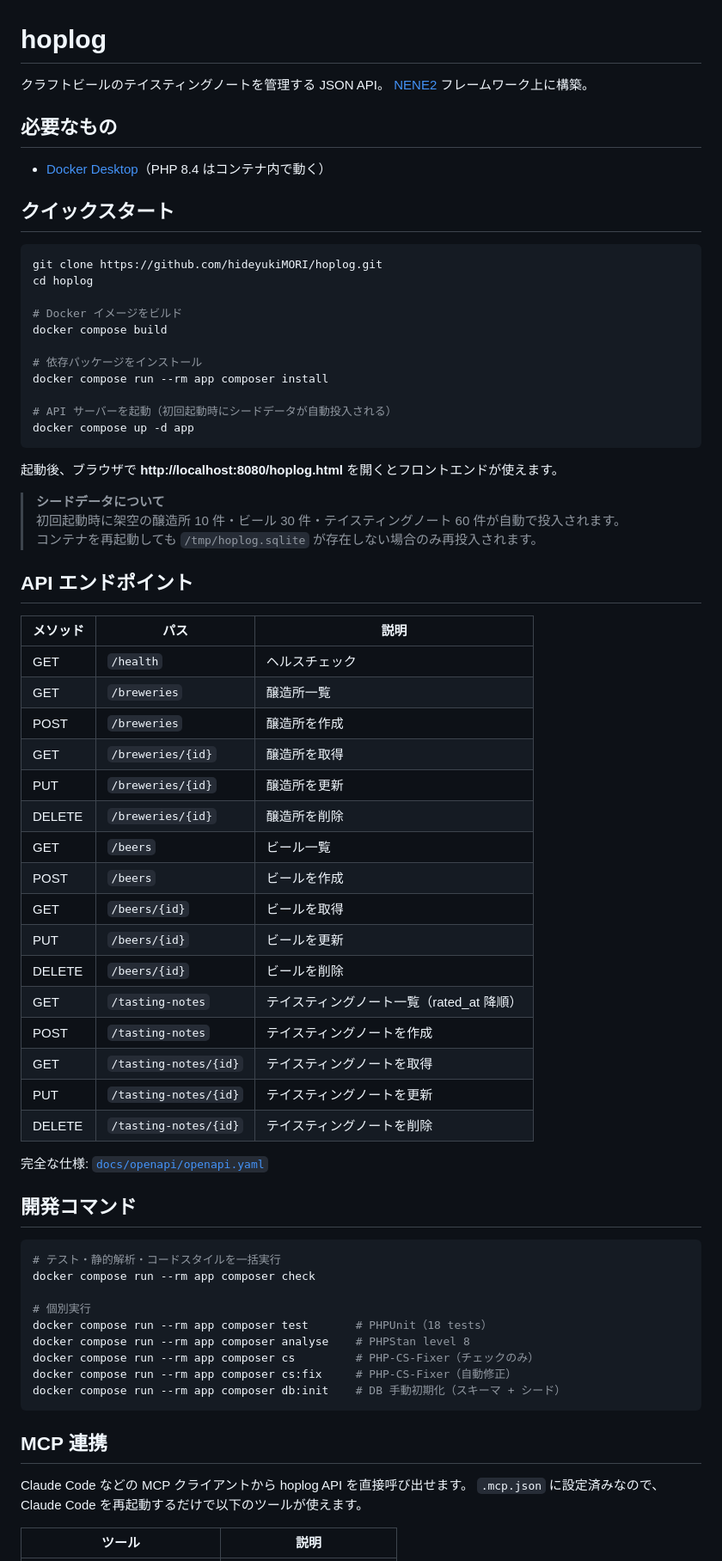
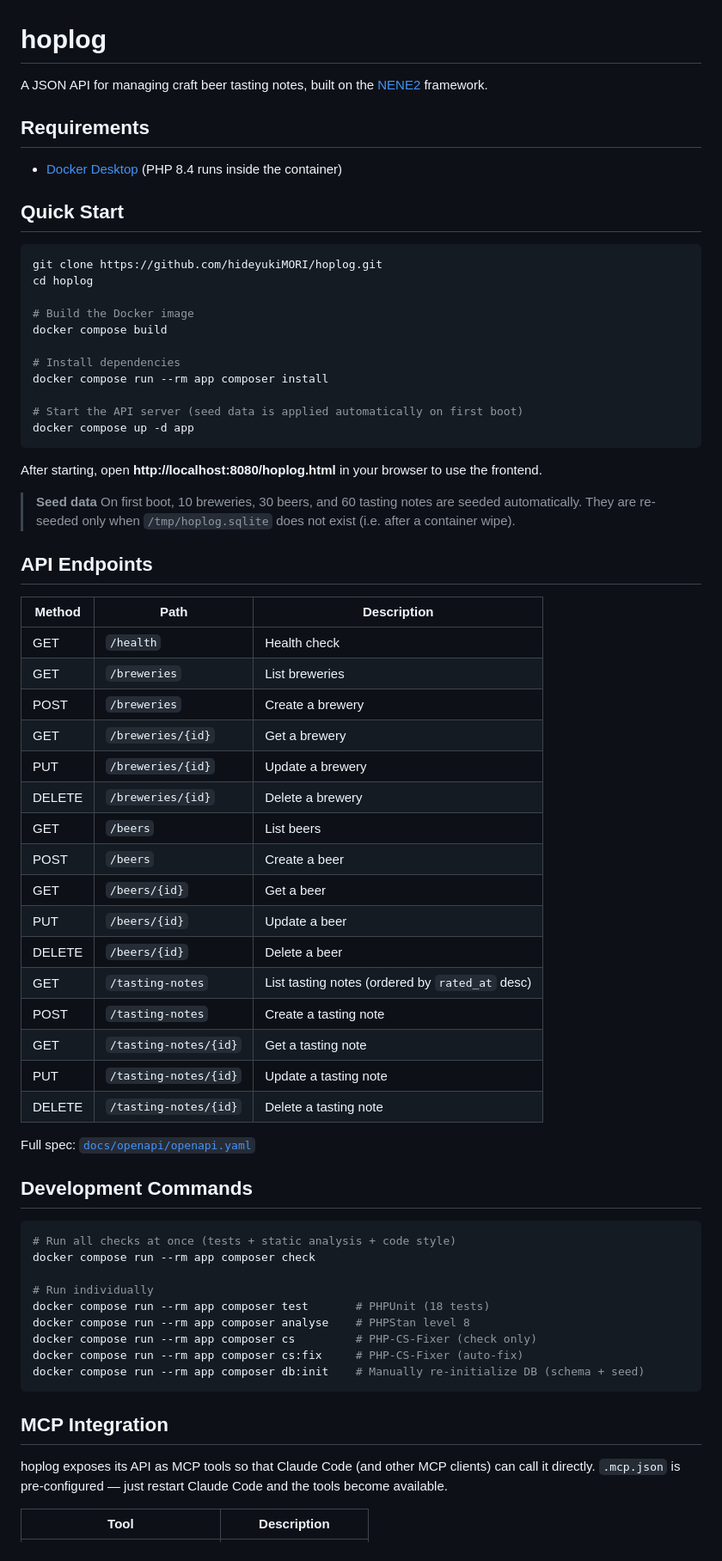
Before and after one commit to hideyukiMORI/hoplog, a Markdown page: README.md, the part around one of its changes. Shown at 86% size. Drawn GitHub-style.

````diff
--- a/README.md
+++ b/README.md
@@ -1,75 +1,74 @@
 # hoplog
 
-クラフトビールのテイスティングノートを管理する JSON API。
-[NENE2](https://github.com/hideyukiMORI/nene2) フレームワーク上に構築。
+A JSON API for managing craft beer tasting notes, built on the [NENE2](https://github.com/hideyukiMORI/nene2) framework.
 
-## 必要なもの
+## Requirements
 
-- [Docker Desktop](https://www.docker.com/products/docker-desktop/)（PHP 8.4 はコンテナ内で動く）
+- [Docker Desktop](https://www.docker.com/products/docker-desktop/) (PHP 8.4 runs inside the container)
 
-## クイックスタート
+## Quick Start
 
 ```bash
 git clone https://github.com/hideyukiMORI/hoplog.git
 cd hoplog
 
-# Docker イメージをビルド
+# Build the Docker image
 docker compose build
 
-# 依存パッケージをインストール
+# Install dependencies
 docker compose run --rm app composer install
 
-# API サーバーを起動（初回起動時にシードデータが自動投入される）
+# Start the API server (seed data is applied automatically on first boot)
 docker compose up -d app
 ```
 
-起動後、ブラウザで **http://localhost:8080/hoplog.html** を開くとフロントエンドが使えます。
+After starting, open **http://localhost:8080/hoplog.html** in your browser to use the frontend.
 
-> **シードデータについて**
-> 初回起動時に架空の醸造所 10 件・ビール 30 件・テイスティングノート 60 件が自動で投入されます。
-> コンテナを再起動しても `/tmp/hoplog.sqlite` が存在しない場合のみ再投入されます。
+> **Seed data**
+> On first boot, 10 breweries, 30 beers, and 60 tasting notes are seeded automatically.
+> They are re-seeded only when `/tmp/hoplog.sqlite` does not exist (i.e. after a container wipe).
 
-## API エンドポイント
+## API Endpoints
 
-| メソッド | パス | 説明 |
+| Method | Path | Description |
 |--------|------|-------------|
-| GET | `/health` | ヘルスチェック |
-| GET | `/breweries` | 醸造所一覧 |
-| POST | `/breweries` | 醸造所を作成 |
-| GET | `/breweries/{id}` | 醸造所を取得 |
-| PUT | `/breweries/{id}` | 醸造所を更新 |
-| DELETE | `/breweries/{id}` | 醸造所を削除 |
-| GET | `/beers` | ビール一覧 |
-| POST | `/beers` | ビールを作成 |
-| GET | `/beers/{id}` | ビールを取得 |
-| PUT | `/beers/{id}` | ビールを更新 |
-| DELETE | `/beers/{id}` | ビールを削除 |
-| GET | `/tasting-notes` | テイスティングノート一覧（rated_at 降順）|
-| POST | `/tasting-notes` | テイスティングノートを作成 |
-| GET | `/tasting-notes/{id}` | テイスティングノートを取得 |
-| PUT | `/tasting-notes/{id}` | テイスティングノートを更新 |
-| DELETE | `/tasting-notes/{id}` | テイスティングノートを削除 |
+| GET | `/health` | Health check |
+| GET | `/breweries` | List breweries |
+| POST | `/breweries` | Create a brewery |
+| GET | `/breweries/{id}` | Get a brewery |
+| PUT | `/breweries/{id}` | Update a brewery |
+| DELETE | `/breweries/{id}` | Delete a brewery |
+| GET | `/beers` | List beers |
+| POST | `/beers` | Create a beer |
+| GET | `/beers/{id}` | Get a beer |
+| PUT | `/beers/{id}` | Update a beer |
+| DELETE | `/beers/{id}` | Delete a beer |
+| GET | `/tasting-notes` | List tasting notes (ordered by `rated_at` desc) |
+| POST | `/tasting-notes` | Create a tasting note |
+| GET | `/tasting-notes/{id}` | Get a tasting note |
+| PUT | `/tasting-notes/{id}` | Update a tasting note |
+| DELETE | `/tasting-notes/{id}` | Delete a tasting note |
 
-完全な仕様: [`docs/openapi/openapi.yaml`](docs/openapi/openapi.yaml)
+Full spec: [`docs/openapi/openapi.yaml`](docs/openapi/openapi.yaml)
 
-## 開発コマンド
+## Development Commands
 
 ```bash
-# テスト・静的解析・コードスタイルを一括実行
+# Run all checks at once (tests + static analysis + code style)
 docker compose run --rm app composer check
 
-# 個別実行
-docker compose run --rm app composer test       # PHPUnit（18 tests）
+# Run individually
+docker compose run --rm app composer test       # PHPUnit (18 tests)
 docker compose run --rm app composer analyse    # PHPStan level 8
-docker compose run --rm app composer cs         # PHP-CS-Fixer（チェックのみ）
-docker compose run --rm app composer cs:fix     # PHP-CS-Fixer（自動修正）
-docker compose run --rm app composer db:init    # DB 手動初期化（スキーマ + シード）
+docker compose run --rm app composer cs         # PHP-CS-Fixer (check only)
+docker compose run --rm app composer cs:fix     # PHP-CS-Fixer (auto-fix)
+docker compose run --rm app composer db:init    # Manually re-initialize DB (schema + seed)
 ```
 
-## MCP 連携
+## MCP Integration
 
-Claude Code などの MCP クライアントから hoplog API を直接呼び出せます。
-`.mcp.json` に設定済みなので、Claude Code を再起動するだけで以下のツールが使えます。
+hoplog exposes its API as MCP tools so that Claude Code (and other MCP clients) can call it directly.
+`.mcp.json` is pre-configured — just restart Claude Code and the tools become available.
 
-| ツール | 説明 |
+| Tool | Description |
 |---|---|
````
Also changed, not shown: other parts of README.md (+19 -16 lines), docs/mcp/README.md (added, +206 -0 lines).
